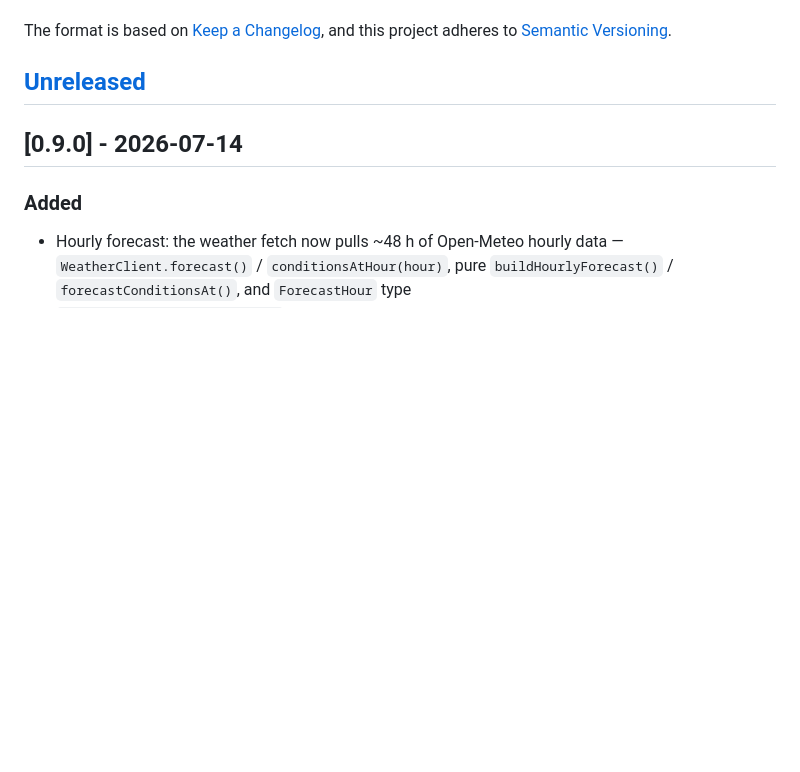
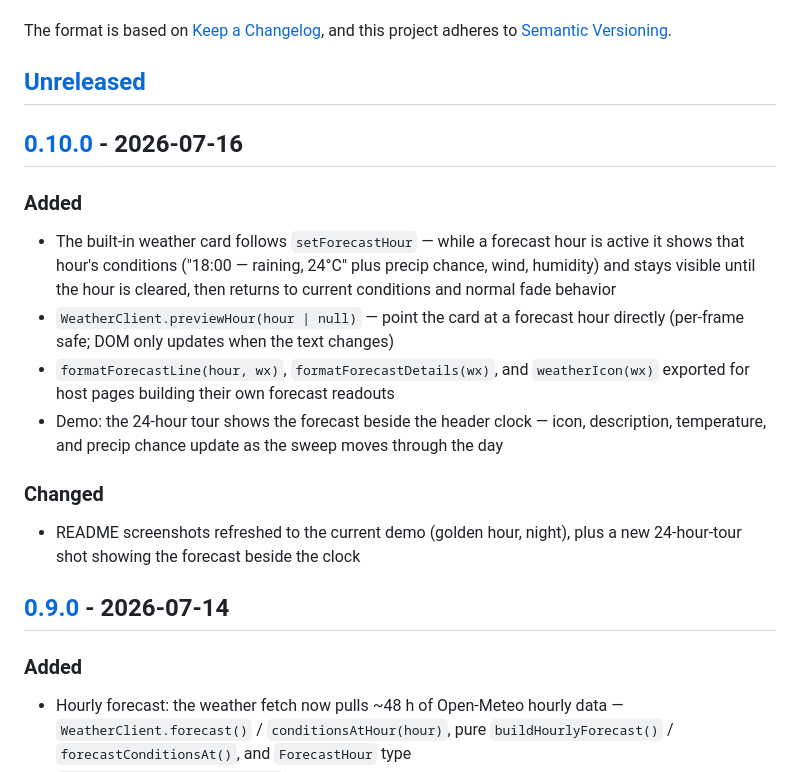
Before and after one commit to nomideusz/zaur-world, a Markdown page: CHANGELOG.md, the part around one of its changes. GitHub-like rendering; blank space fills up the shorter version.

```diff
--- a/CHANGELOG.md
+++ b/CHANGELOG.md
@@ -6,6 +6,19 @@ The format is based on [Keep a Changelog](https://keepachangelog.com/en/1.1.0/),
 and this project adheres to [Semantic Versioning](https://semver.org/spec/v2.0.0.html).
 
 ## [Unreleased]
+
+## [0.10.0] - 2026-07-16
+
+### Added
+
+- The built-in weather card follows `setForecastHour` — while a forecast hour is active it shows that hour's conditions ("18:00 — raining, 24°C" plus precip chance, wind, humidity) and stays visible until the hour is cleared, then returns to current conditions and normal fade behavior
+- `WeatherClient.previewHour(hour | null)` — point the card at a forecast hour directly (per-frame safe; DOM only updates when the text changes)
+- `formatForecastLine(hour, wx)`, `formatForecastDetails(wx)`, and `weatherIcon(wx)` exported for host pages building their own forecast readouts
+- Demo: the 24-hour tour shows the forecast beside the header clock — icon, description, temperature, and precip chance update as the sweep moves through the day
+
+### Changed
+
+- README screenshots refreshed to the current demo (golden hour, night), plus a new 24-hour-tour shot showing the forecast beside the clock
 
 ## [0.9.0] - 2026-07-14
 
```
Also changed, not shown: other parts of CHANGELOG.md (+3 -1 lines), README.md (+14 -5 lines), docs/golden.png, docs/night.png, docs/tour.png (added), 7 other files.
